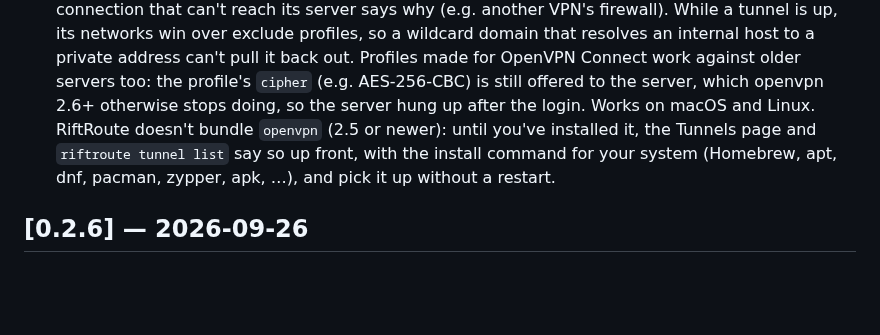
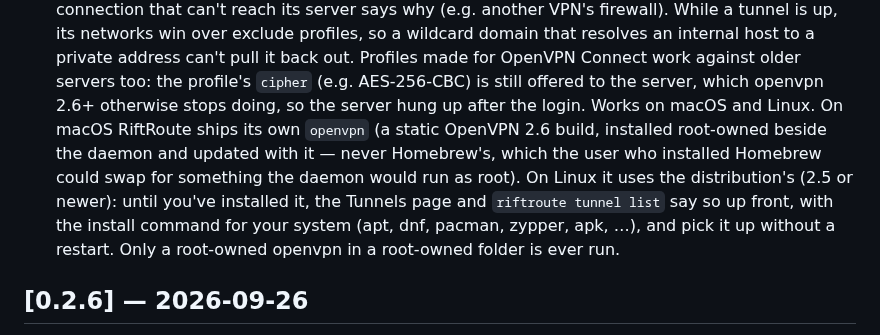
Before and after one commit to Amirhat/riftroute, a Markdown page: CHANGELOG.md, the part around the change. GitHub-like rendering; blank space fills up the shorter version.

Commit message:
changelog: tunnels ship their own openvpn on macOS
Co-Authored-By: Claude Opus 5.5 <noreply@anthropic.com>

```diff
--- a/CHANGELOG.md
+++ b/CHANGELOG.md
@@ -29,10 +29,14 @@ adheres to [Semantic Versioning](https://semver.org/spec/v2.0.0.html).
   Profiles made for OpenVPN Connect work against older servers too: the
   profile's `cipher` (e.g. AES-256-CBC) is still offered to the server, which
   openvpn 2.6+ otherwise stops doing, so the server hung up after the login.
-  Works on macOS and Linux. RiftRoute doesn't bundle `openvpn` (2.5 or
-  newer): until you've installed it, the Tunnels page and `riftroute tunnel
-  list` say so up front, with the install command for your system (Homebrew,
-  apt, dnf, pacman, zypper, apk, …), and pick it up without a restart.
+  Works on macOS and Linux. On macOS RiftRoute ships its own `openvpn` (a
+  static OpenVPN 2.6 build, installed root-owned beside the daemon and updated
+  with it — never Homebrew's, which the user who installed Homebrew could
+  swap for something the daemon would run as root). On Linux it uses the
+  distribution's (2.5 or newer): until you've installed it, the Tunnels page
+  and `riftroute tunnel list` say so up front, with the install command for
+  your system (apt, dnf, pacman, zypper, apk, …), and pick it up without a
+  restart. Only a root-owned openvpn in a root-owned folder is ever run.
 ## [0.2.6] — 2026-09-26
 
 Automatic, signed updates. From this version on, the daemon keeps itself up to
```
